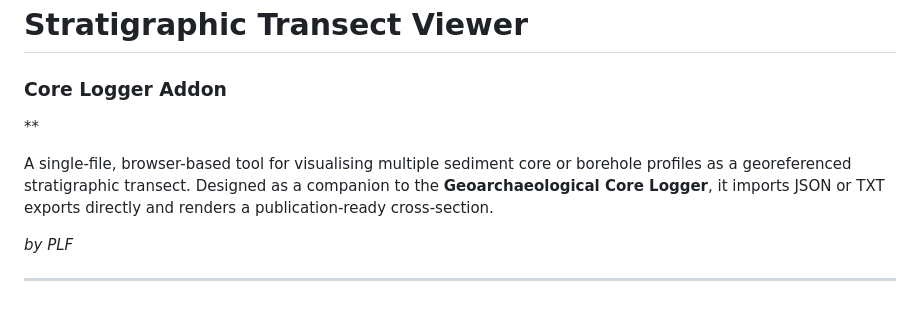
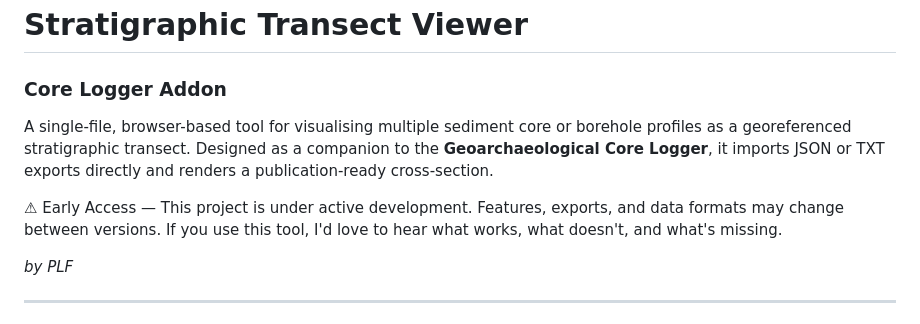
Before and after one commit to PiereLeonFrederiks/StratigraphicTransect, a Markdown page: README.md, the part around the change. Drawn GitHub-style.

```diff
--- a/README.md
+++ b/README.md
@@ -1,10 +1,10 @@
 # Stratigraphic Transect Viewer
 ### Core Logger Addon
 
-**
-
 
 A single-file, browser-based tool for visualising multiple sediment core or borehole profiles as a georeferenced stratigraphic transect. Designed as a companion to the **Geoarchaeological Core Logger**, it imports JSON or TXT exports directly and renders a publication-ready cross-section.
+
+⚠ Early Access — This project is under active development. Features, exports, and data formats may change between versions. If you use this tool, I'd love to hear what works, what doesn't, and what's missing.
 
 *by PLF*
 
```
